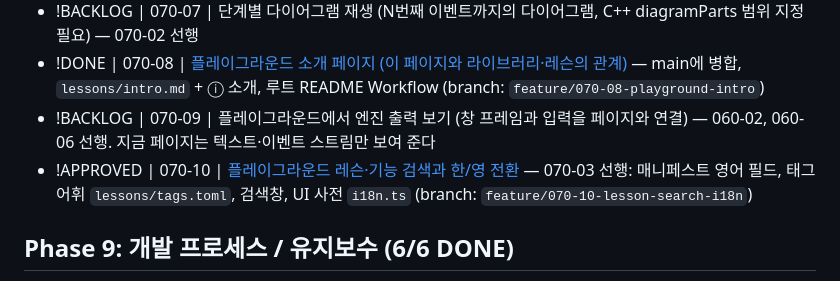
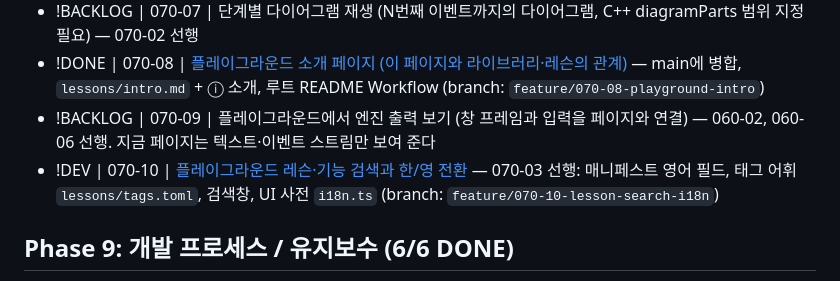
Before and after one commit to hataeung2/cpp, a Markdown page: docs/tasks/agent_todo.md, the part around the change. GitHub-like rendering.

Commit message:
docs(070-10): plan; state DEV
Co-Authored-By: Claude Opus 5.5 <noreply@anthropic.com>

```diff
--- a/docs/tasks/agent_todo.md
+++ b/docs/tasks/agent_todo.md
@@ -119,7 +119,7 @@ ID는 다시 쓰지 않는다.
 - !BACKLOG | 070-07 | 단계별 다이어그램 재생 (N번째 이벤트까지의 다이어그램, C++ diagramParts 범위 지정 필요) — 070-02 선행
 - !DONE | 070-08 | [플레이그라운드 소개 페이지 (이 페이지와 라이브러리·레슨의 관계)](/docs/specs/070_08_playground_intro.md) — main에 병합, `lessons/intro.md` + ⓘ 소개, 루트 README Workflow (branch: `feature/070-08-playground-intro`)
 - !BACKLOG | 070-09 | 플레이그라운드에서 엔진 출력 보기 (창 프레임과 입력을 페이지와 연결) — 060-02, 060-06 선행. 지금 페이지는 텍스트·이벤트 스트림만 보여 준다
-- !APPROVED | 070-10 | [플레이그라운드 레슨·기능 검색과 한/영 전환](/docs/specs/070_10_lesson_search_i18n.md) — 070-03 선행: 매니페스트 영어 필드, 태그 어휘 `lessons/tags.toml`, 검색창, UI 사전 `i18n.ts` (branch: `feature/070-10-lesson-search-i18n`)
+- !DEV | 070-10 | [플레이그라운드 레슨·기능 검색과 한/영 전환](/docs/specs/070_10_lesson_search_i18n.md) — 070-03 선행: 매니페스트 영어 필드, 태그 어휘 `lessons/tags.toml`, 검색창, UI 사전 `i18n.ts` (branch: `feature/070-10-lesson-search-i18n`)
 
 ## Phase 9: 개발 프로세스 / 유지보수 (6/6 DONE)
 - !DONE | 090-01 | [에이전트 운영 규칙 개선 (ai_sec 규칙 비교 반영)](/docs/specs/090_01_agent_process.md) — main에 병합 (branch: `feature/090-01-agent-process`)
```
Also changed, not shown: 1 other file.
